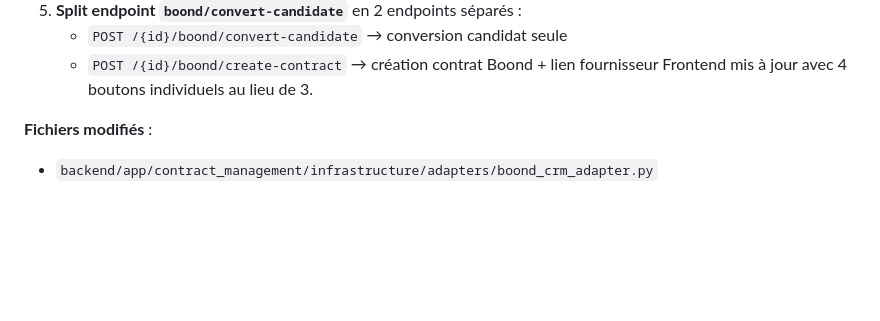
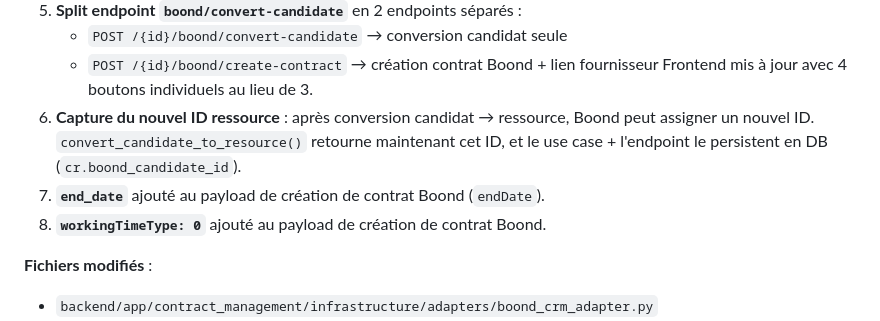
Before and after one commit to cherifelkhodja/bobby, a Markdown page: MEMORY.md, the part around the change. GitHub-like rendering; blank space fills up the shorter version.

Commit message:
docs: update MEMORY.md with Boond contract payload fixes
https://claude.ai/code/session_01LMwswJTXqqV4KYJoffPa9q

```diff
--- a/MEMORY.md
+++ b/MEMORY.md
@@ -180,6 +180,11 @@ au pointer `/data/relationships/dependsOn`.
    - `POST /{id}/boond/convert-candidate` → conversion candidat seule
    - `POST /{id}/boond/create-contract` → création contrat Boond + lien fournisseur
    Frontend mis à jour avec 4 boutons individuels au lieu de 3.
+6. **Capture du nouvel ID ressource** : après conversion candidat → ressource, Boond peut
+   assigner un nouvel ID. `convert_candidate_to_resource()` retourne maintenant cet ID,
+   et le use case + l'endpoint le persistent en DB (`cr.boond_candidate_id`).
+7. **`end_date`** ajouté au payload de création de contrat Boond (`endDate`).
+8. **`workingTimeType: 0`** ajouté au payload de création de contrat Boond.
 
 **Fichiers modifiés** :
 - `backend/app/contract_management/infrastructure/adapters/boond_crm_adapter.py`
```
